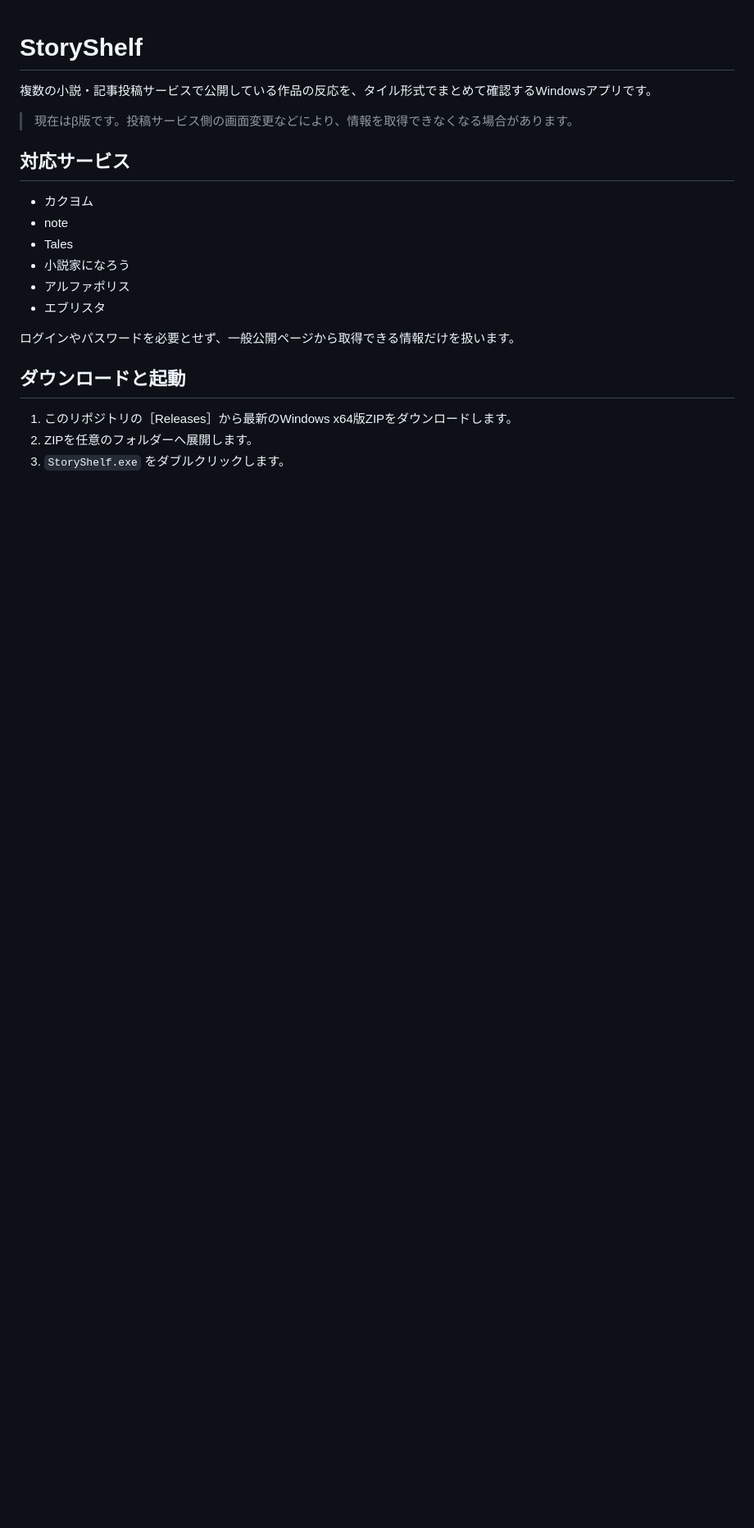
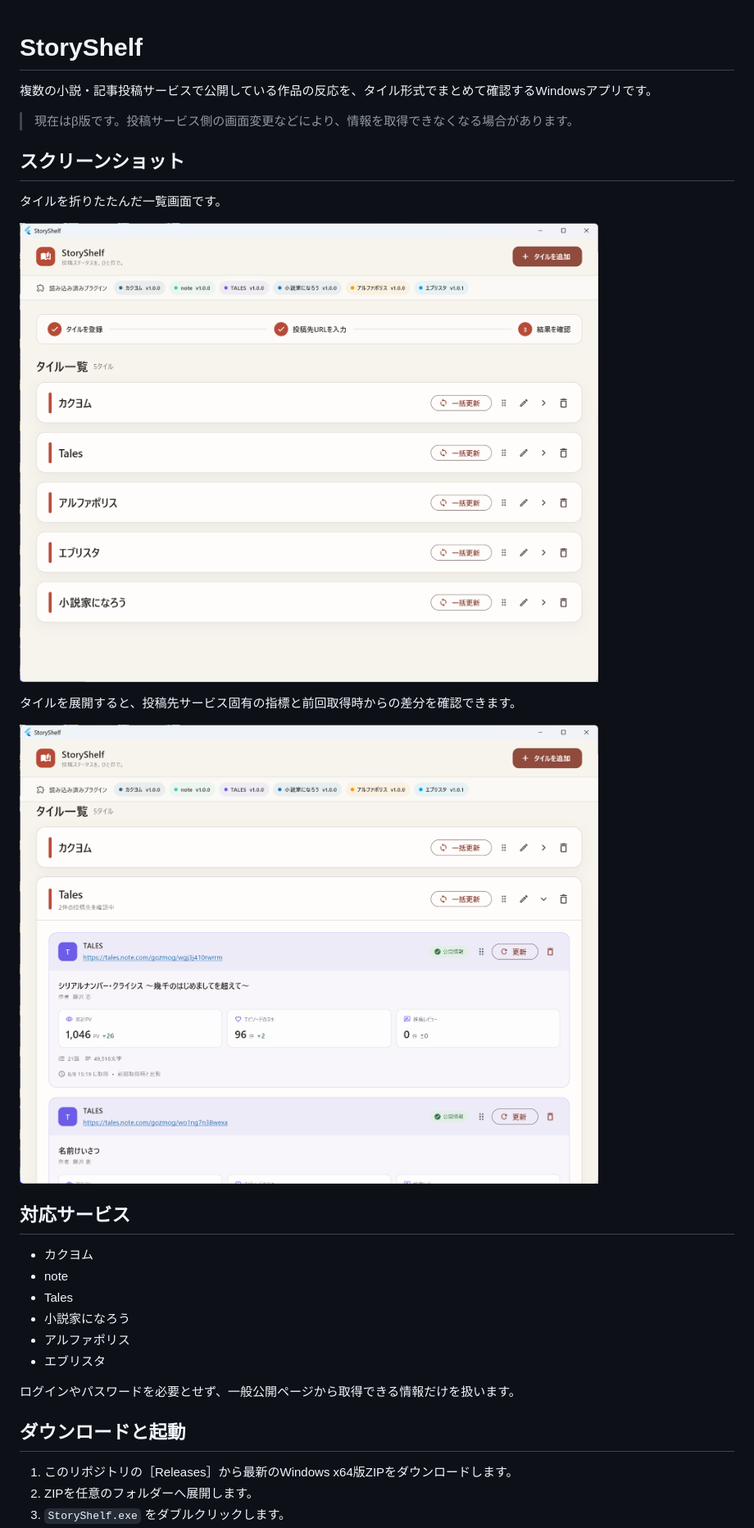
Before and after one commit to fujisawamegumin/StoryShelf, a Markdown page: README.md, the part around the change. Shown: that part at 82% size. Drawn GitHub-style; pictures changed too: docs/images/dashboard-overview.png (added), docs/images/destination-details.png (added); blank space fills up the shorter version.

Commit message:
READMEにスクリーンショットを追加

```diff
--- a/README.md
+++ b/README.md
@@ -3,6 +3,16 @@
 複数の小説・記事投稿サービスで公開している作品の反応を、タイル形式でまとめて確認するWindowsアプリです。
 
 > 現在はβ版です。投稿サービス側の画面変更などにより、情報を取得できなくなる場合があります。
+
+## スクリーンショット
+
+タイルを折りたたんだ一覧画面です。
+
+![StoryShelfのタイル一覧](docs/images/dashboard-overview.png)
+
+タイルを展開すると、投稿先サービス固有の指標と前回取得時からの差分を確認できます。
+
+![StoryShelfの投稿先詳細](docs/images/destination-details.png)
 
 ## 対応サービス
 
```
